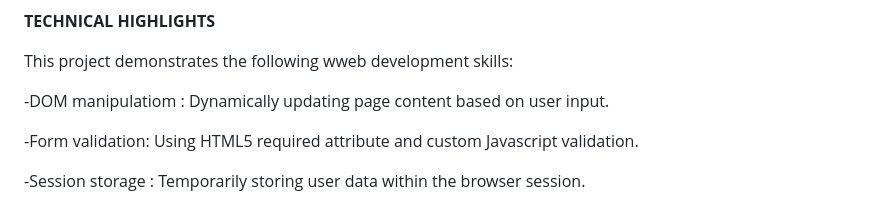
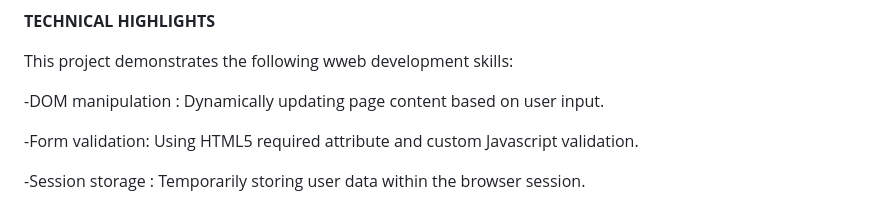
Before and after one commit to dorcas335/online-furniture-catalog, a Markdown page: README.md, the part around the change. GitHub-like rendering.

```diff
--- a/README.md
+++ b/README.md
@@ -54,7 +54,7 @@ JavaScript – for interactivity, search functionality, and form validation and
 
 This project demonstrates the following wweb development skills:
 
--DOM manipulatiom : Dynamically updating page content based on user input.
+-DOM manipulation : Dynamically updating page content based on user input.
 
 -Form validation: Using HTML5 required attribute and custom Javascript validation.
 
```
